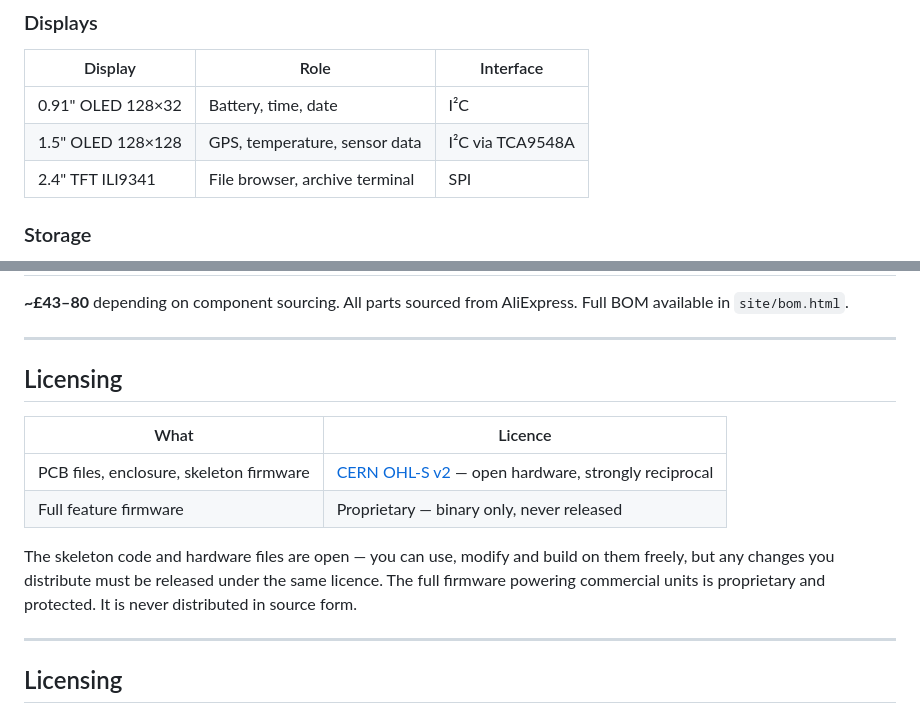
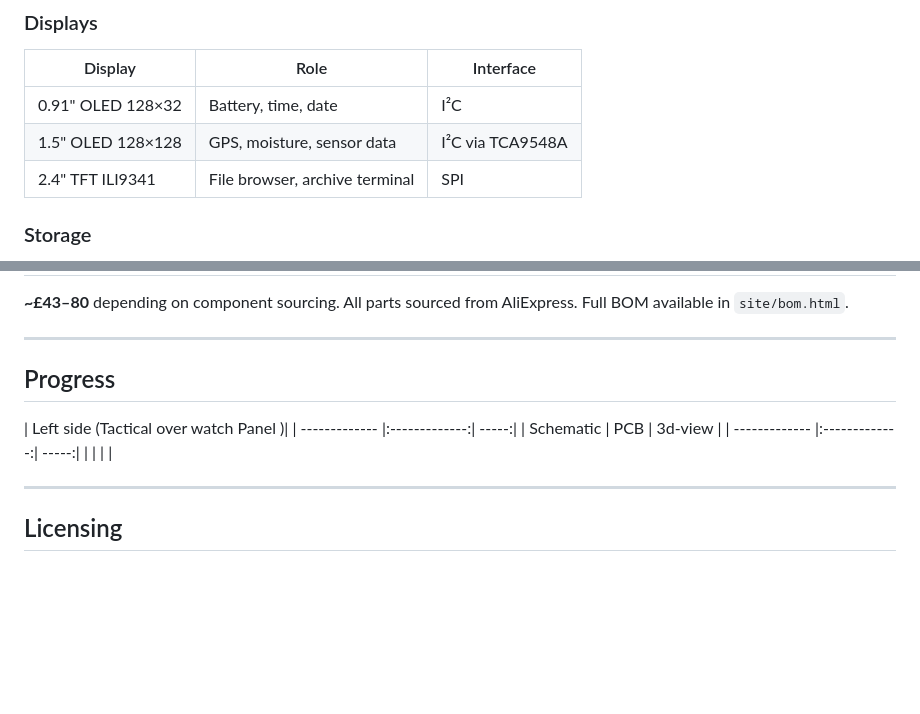
Before and after one commit to Stars-in-heaven/Phantom-Grid, a Markdown page: README.md, 2 parts joined by grey strips. Rendered like a GitHub page; blank space fills up the shorter version.

Commit message:
Revise README with sensor data and progress details
Updated sensor data description and added progress section.

```diff
--- a/README.md
+++ b/README.md
@@ -35,7 +35,7 @@ The first Tactical series device. Dual-panel, hinged form factor with three inde
 | Display | Role | Interface |
 |---------|------|-----------|
 | 0.91" OLED 128×32 | Battery, time, date | I²C |
-| 1.5" OLED 128×128 | GPS, temperature, sensor data | I²C via TCA9548A |
+| 1.5" OLED 128×128 | GPS, moisture, sensor data | I²C via TCA9548A |
 | 2.4" TFT ILI9341 | File browser, archive terminal | SPI |
 
 ### Storage
@@ -95,14 +95,15 @@ phantom-grid/
 
 ---
 
-## Licensing
+## Progress
 
-| What | Licence |
-|------|---------|
-| PCB files, enclosure, skeleton firmware | [CERN OHL-S v2](./LICENSE) — open hardware, strongly reciprocal |
-| Full feature firmware | Proprietary — binary only, never released |
+| Left side (Tactical over watch Panel )|
+| ------------- |:-------------:| -----:|
+| Schematic        | PCB           | 3d-view  |
+| ------------- |:-------------:| -----:|
+|               |               |         |
 
-The skeleton code and hardware files are open — you can use, modify and build on them freely, but any changes you distribute must be released under the same licence. The full firmware powering commercial units is proprietary and protected. It is never distributed in source form.
+
 
 ---
 
```
